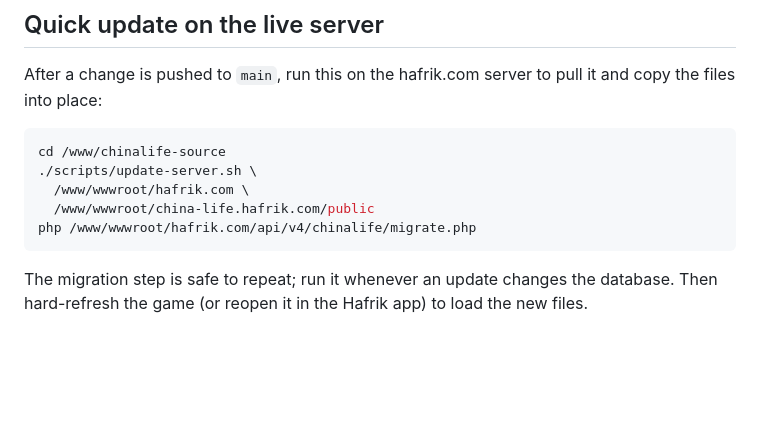
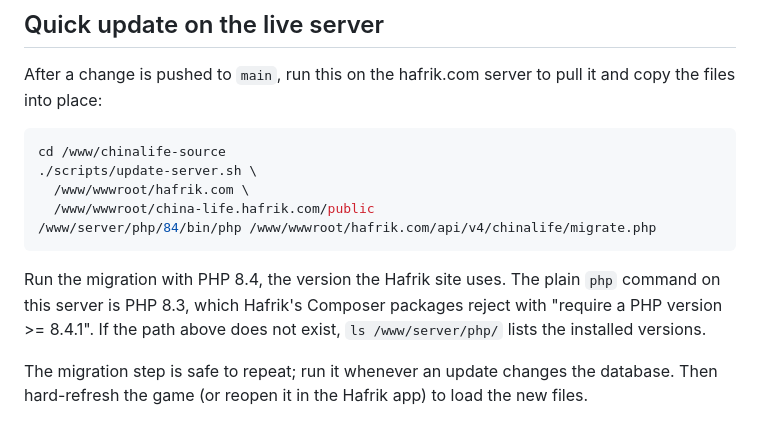
Before and after one commit to theglitzhub8/CHINA-LIFE, a Markdown page: DEPLOYMENT.md, the part around the change. GitHub-like rendering; blank space fills up the shorter version.

Commit message:
Run server migrations with PHP 8.4
Co-Authored-By: Claude Opus 5.5 <noreply@anthropic.com>

````diff
--- a/DEPLOYMENT.md
+++ b/DEPLOYMENT.md
@@ -9,8 +9,10 @@ cd /www/chinalife-source
 ./scripts/update-server.sh \
   /www/wwwroot/hafrik.com \
   /www/wwwroot/china-life.hafrik.com/public
-php /www/wwwroot/hafrik.com/api/v4/chinalife/migrate.php
+/www/server/php/84/bin/php /www/wwwroot/hafrik.com/api/v4/chinalife/migrate.php
 ```
+
+Run the migration with PHP 8.4, the version the Hafrik site uses. The plain `php` command on this server is PHP 8.3, which Hafrik's Composer packages reject with "require a PHP version >= 8.4.1". If the path above does not exist, `ls /www/server/php/` lists the installed versions.
 
 The migration step is safe to repeat; run it whenever an update changes the database. Then hard-refresh the game (or reopen it in the Hafrik app) to load the new files.
 
````
